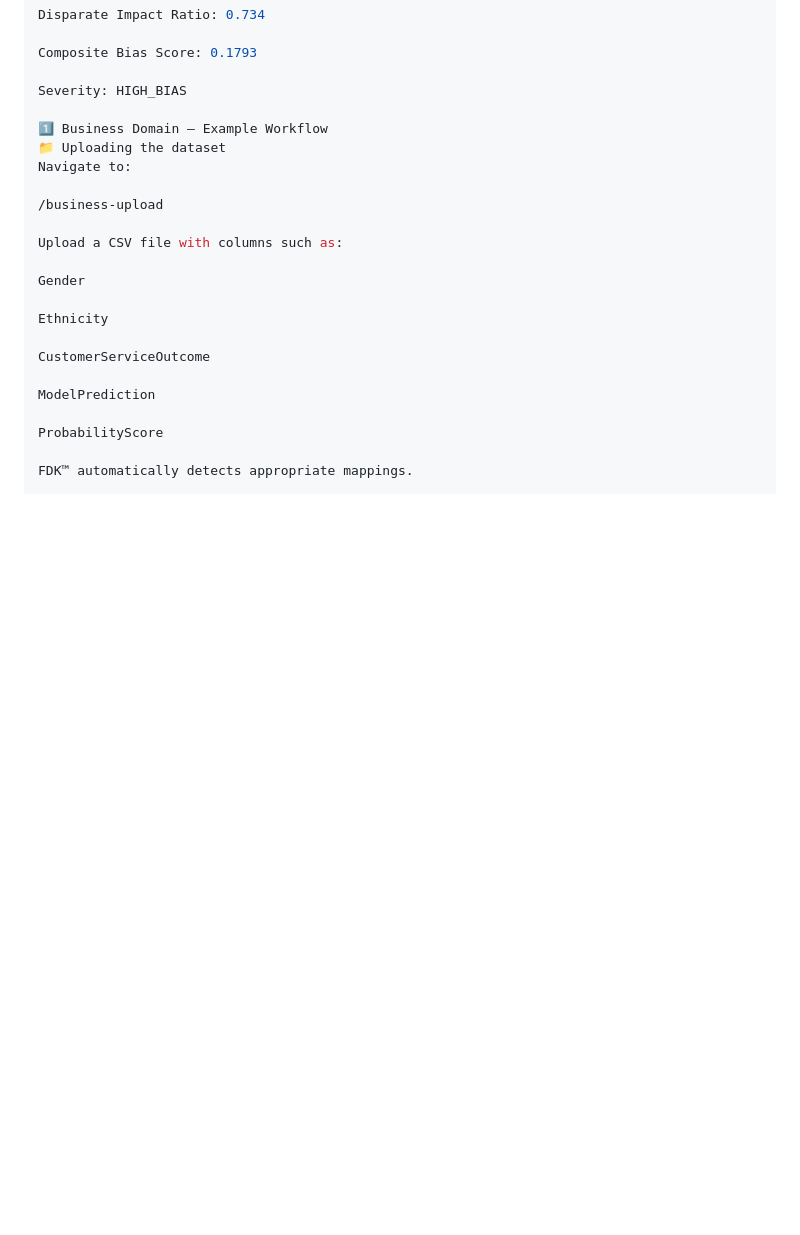
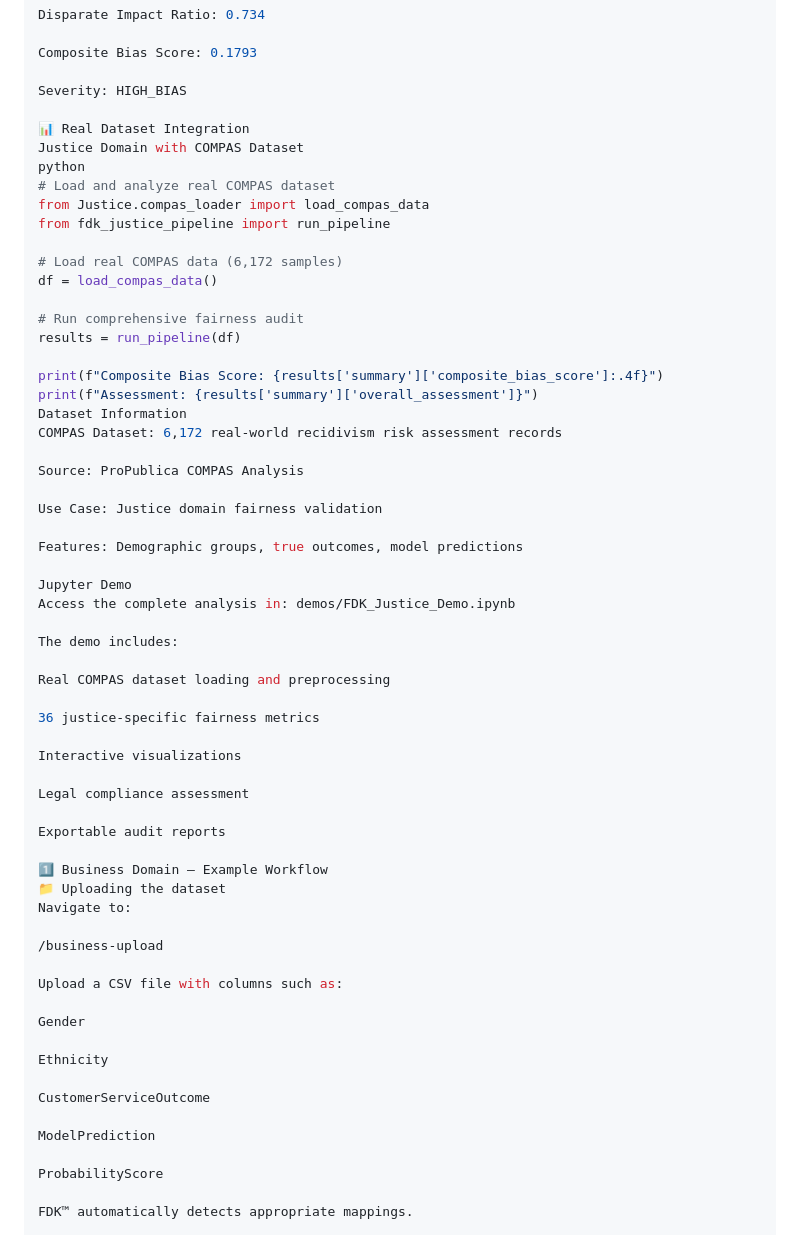
Before and after one commit to AI-Fairness-com/FDK-Toolkit, a Markdown page: docs/example_usage.md, the part around the change. GitHub-like rendering; blank space fills up the shorter version.

Commit message:
Integrate real COMPAS dataset usage in documentation
Added example usage of the COMPAS dataset for fairness analysis, including code for loading data and running a fairness audit.

```diff
--- a/docs/example_usage.md
+++ b/docs/example_usage.md
@@ -52,6 +52,45 @@ Disparate Impact Ratio: 0.734
 Composite Bias Score: 0.1793
 
 Severity: HIGH_BIAS
+
+📊 Real Dataset Integration
+Justice Domain with COMPAS Dataset
+python
+# Load and analyze real COMPAS dataset
+from Justice.compas_loader import load_compas_data
+from fdk_justice_pipeline import run_pipeline
+
+# Load real COMPAS data (6,172 samples)
+df = load_compas_data()
+
+# Run comprehensive fairness audit
+results = run_pipeline(df)
+
+print(f"Composite Bias Score: {results['summary']['composite_bias_score']:.4f}")
+print(f"Assessment: {results['summary']['overall_assessment']}")
+Dataset Information
+COMPAS Dataset: 6,172 real-world recidivism risk assessment records
+
+Source: ProPublica COMPAS Analysis
+
+Use Case: Justice domain fairness validation
+
+Features: Demographic groups, true outcomes, model predictions
+
+Jupyter Demo
+Access the complete analysis in: demos/FDK_Justice_Demo.ipynb
+
+The demo includes:
+
+Real COMPAS dataset loading and preprocessing
+
+36 justice-specific fairness metrics
+
+Interactive visualizations
+
+Legal compliance assessment
+
+Exportable audit reports
 
 1️⃣ Business Domain — Example Workflow
 📁 Uploading the dataset
```
